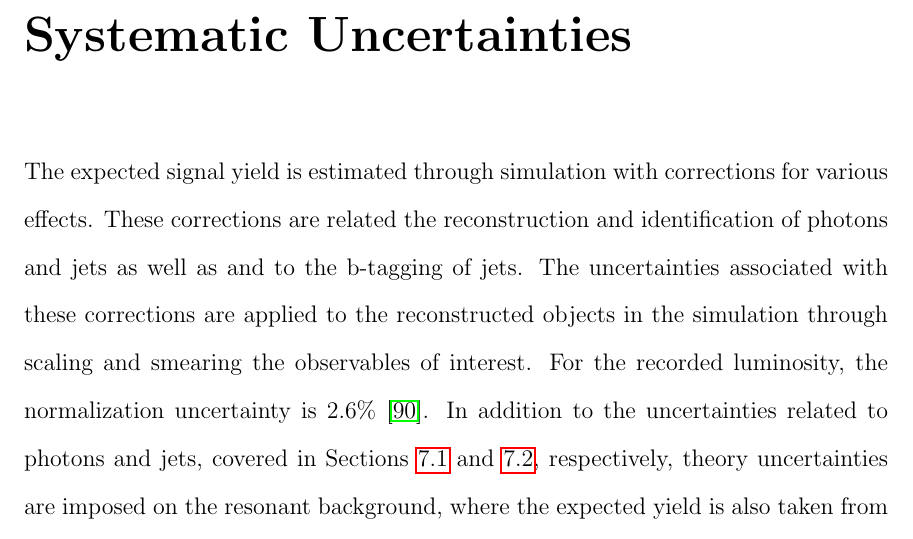
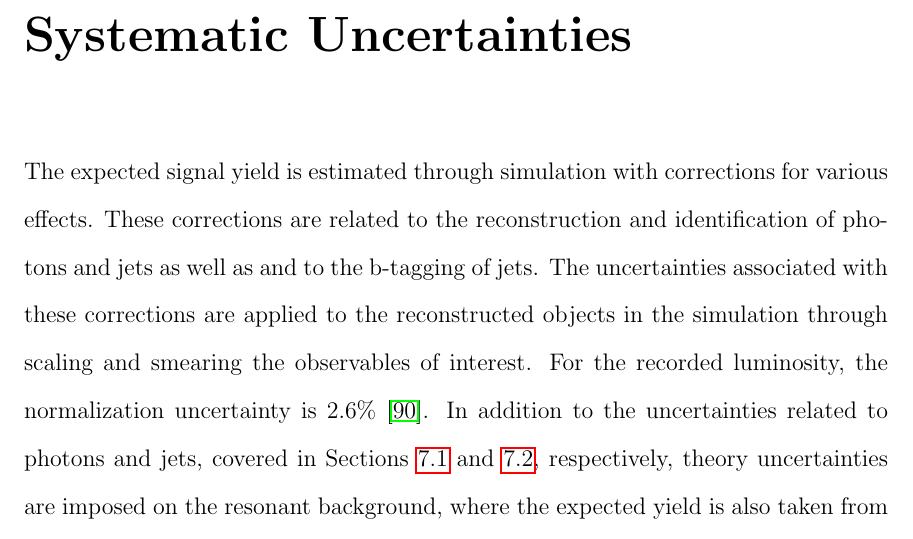
Before and after one commit to hardenbr/thesis, a LaTeX thesis (thesis.tex, which reads tex/chapter-uncertainties.tex): part of page 110 of 128, cut so that both start at the same text. Compiled offline with pdfLaTeX; a LaTeX package or settings file that is missing is left out.

Commit message:
Dan's comments

```diff
--- a/tex/chapter-uncertainties.tex
+++ b/tex/chapter-uncertainties.tex
@@ -1,7 +1,7 @@
 \chapter{Systematic Uncertainties\label{ch:uncertainties}}
 
 The expected signal yield is estimated through simulation with corrections for various effects.
-These corrections are related the reconstruction and identification of photons and jets as well as
+These corrections are related to the reconstruction and identification of photons and jets as well as
 and to the b-tagging of jets.
 The uncertainties associated with these corrections are applied to the reconstructed objects in
 the simulation through scaling and smearing the observables of interest.
```
